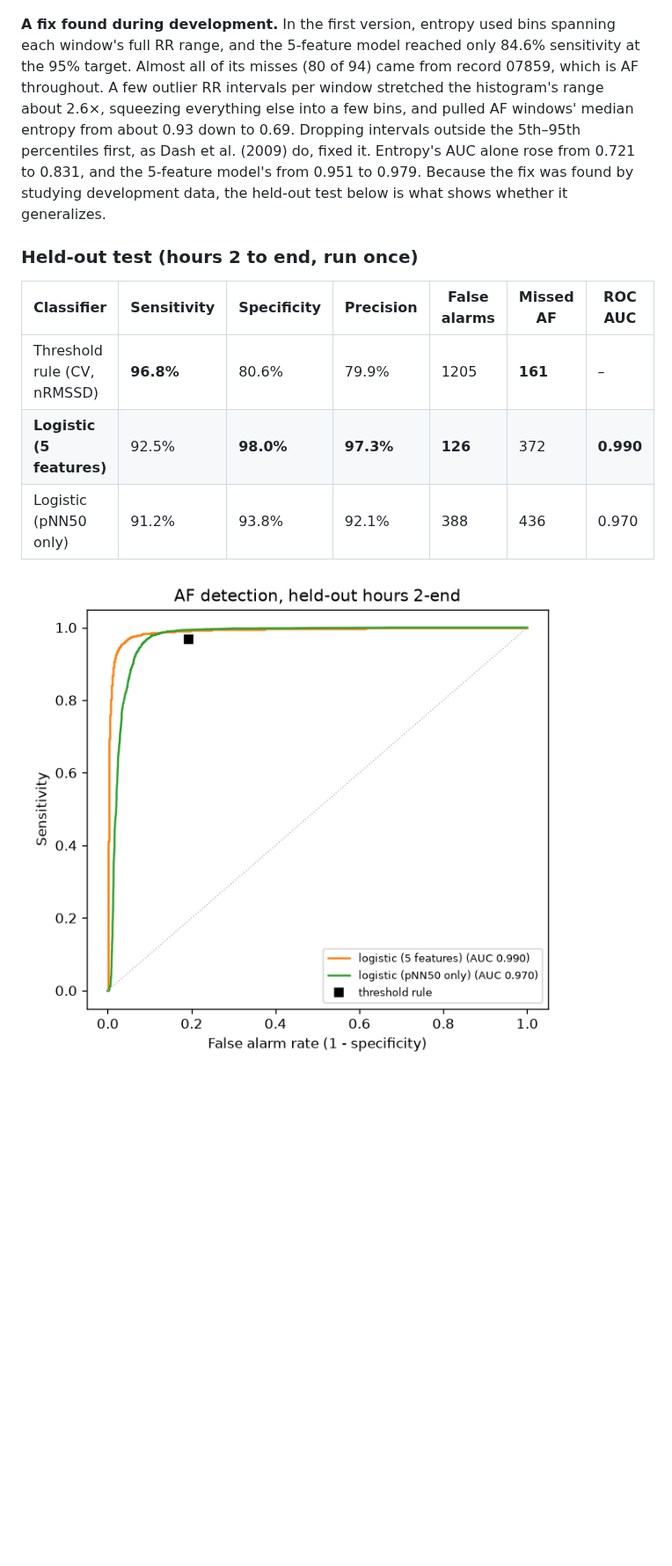
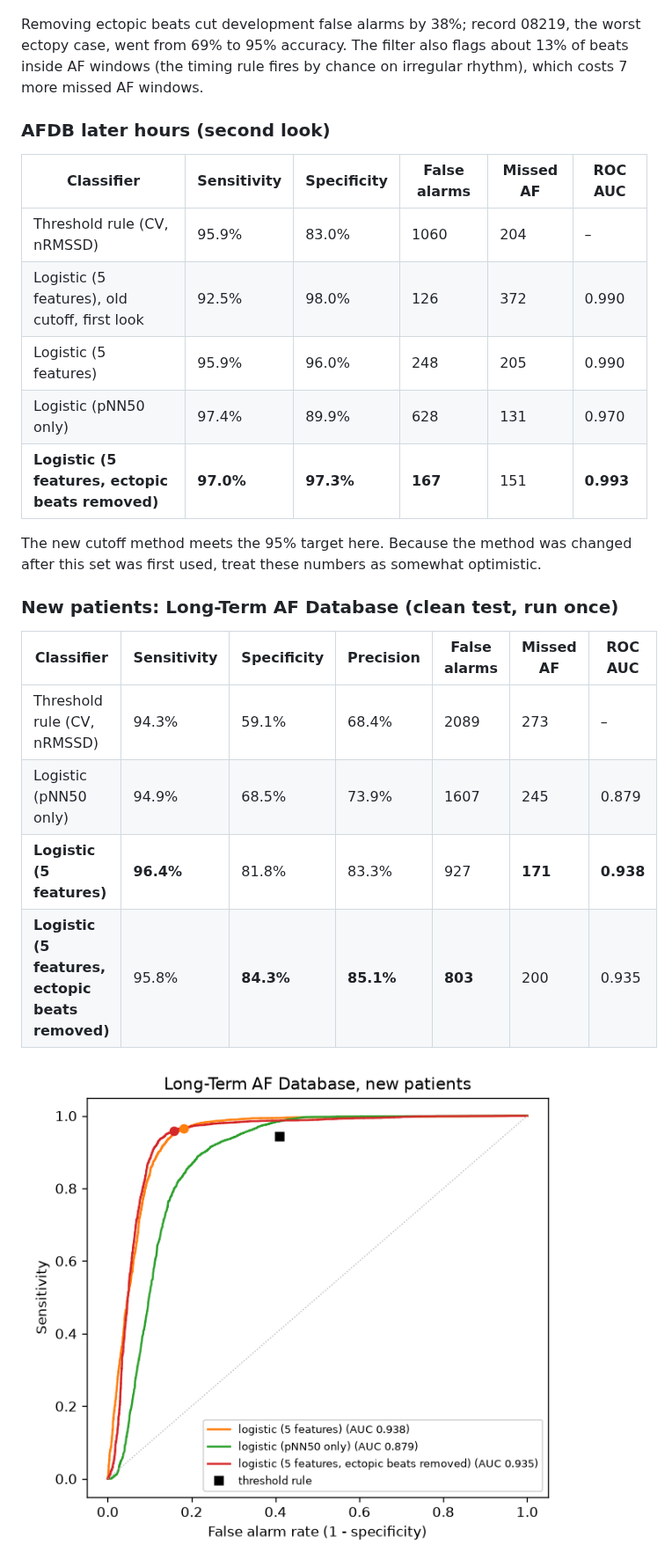
Before and after one commit to ryanqi588-code/ecg-arrhythmia-detection, a Markdown page: README.md, the part around one of its changes. Shown at 88% size. Drawn GitHub-style; pictures changed too: figures/afib_ltaf_test_roc.png (added), figures/afib_test_roc.png; blank space fills up the shorter version.

```diff
--- a/README.md
+++ b/README.md
@@ -125,25 +171,33 @@ windows**, then applied unchanged to the data being scored.
 
 ![ROC curves, development](figures/afib_roc.png)
 
-**A fix found during development.** In the first version, entropy used
-bins spanning each window's full RR range, and the 5-feature model reached
-only 84.6% sensitivity at the 95% target. Almost all of its misses (80
-of 94) came from record 07859, which is AF throughout. A few outlier RR
-intervals per window stretched the histogram's range about 2.6×,
-squeezing everything else into a few bins, and pulled AF windows' median
-entropy from about 0.93 down to 0.69. Dropping intervals outside the
-5th–95th percentiles first, as Dash et al. (2009) do, fixed it. Entropy's
-AUC alone rose from 0.721 to 0.831, and the 5-feature model's from 0.951
-to 0.979. Because the fix was found by studying development data, the
-held-out test below is what shows whether it generalizes.
+Removing ectopic beats cut development false alarms by 38%; record 08219,
+the worst ectopy case, went from 69% to 95% accuracy. The filter also
+flags about 13% of beats inside AF windows (the timing rule fires by
+chance on irregular rhythm), which costs 7 more missed AF windows.
 
-### Held-out test (hours 2 to end, run once)
+### AFDB later hours (second look)
+
+| Classifier | Sensitivity | Specificity | False alarms | Missed AF | ROC AUC |
+|---|---|---|---|---|---|
+| Threshold rule (CV, nRMSSD) | 95.9% | 83.0% | 1060 | 204 | – |
+| Logistic (5 features), old cutoff, first look | 92.5% | 98.0% | 126 | 372 | 0.990 |
+| Logistic (5 features) | 95.9% | 96.0% | 248 | 205 | 0.990 |
+| Logistic (pNN50 only) | 97.4% | 89.9% | 628 | 131 | 0.970 |
+| **Logistic (5 features, ectopic beats removed)** | **97.0%** | **97.3%** | **167** | 151 | **0.993** |
+
+The new cutoff method meets the 95% target here. Because the method was
+changed after this set was first used, treat these numbers as somewhat
+optimistic.
+
+### New patients: Long-Term AF Database (clean test, run once)
 
 | Classifier | Sensitivity | Specificity | Precision | False alarms | Missed AF | ROC AUC |
 |---|---|---|---|---|---|---|
-| Threshold rule (CV, nRMSSD) | **96.8%** | 80.6% | 79.9% | 1205 | **161** | – |
-| **Logistic (5 features)** | 92.5% | **98.0%** | **97.3%** | **126** | 372 | **0.990** |
-| Logistic (pNN50 only) | 91.2% | 93.8% | 92.1% | 388 | 436 | 0.970 |
+| Threshold rule (CV, nRMSSD) | 94.3% | 59.1% | 68.4% | 2089 | 273 | – |
+| Logistic (pNN50 only) | 94.9% | 68.5% | 73.9% | 1607 | 245 | 0.879 |
+| **Logistic (5 features)** | **96.4%** | 81.8% | 83.3% | 927 | **171** | **0.938** |
+| **Logistic (5 features, ectopic beats removed)** | 95.8% | **84.3%** | **85.1%** | **803** | 200 | 0.935 |
 
-![ROC curves, held-out test](figures/afib_test_roc.png)
+![ROC curves, new patients](figures/afib_ltaf_test_roc.png)
 
```
Also changed, not shown: other parts of README.md (+135 -58 lines), 6 other files.
